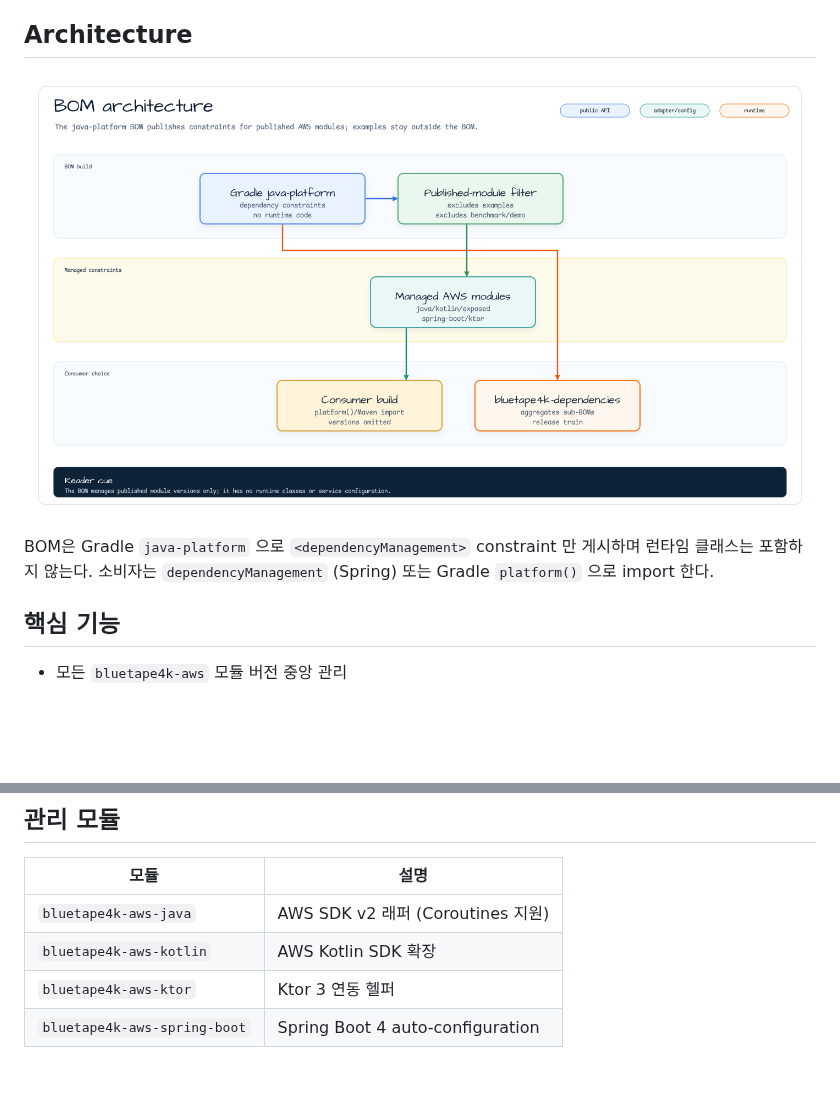
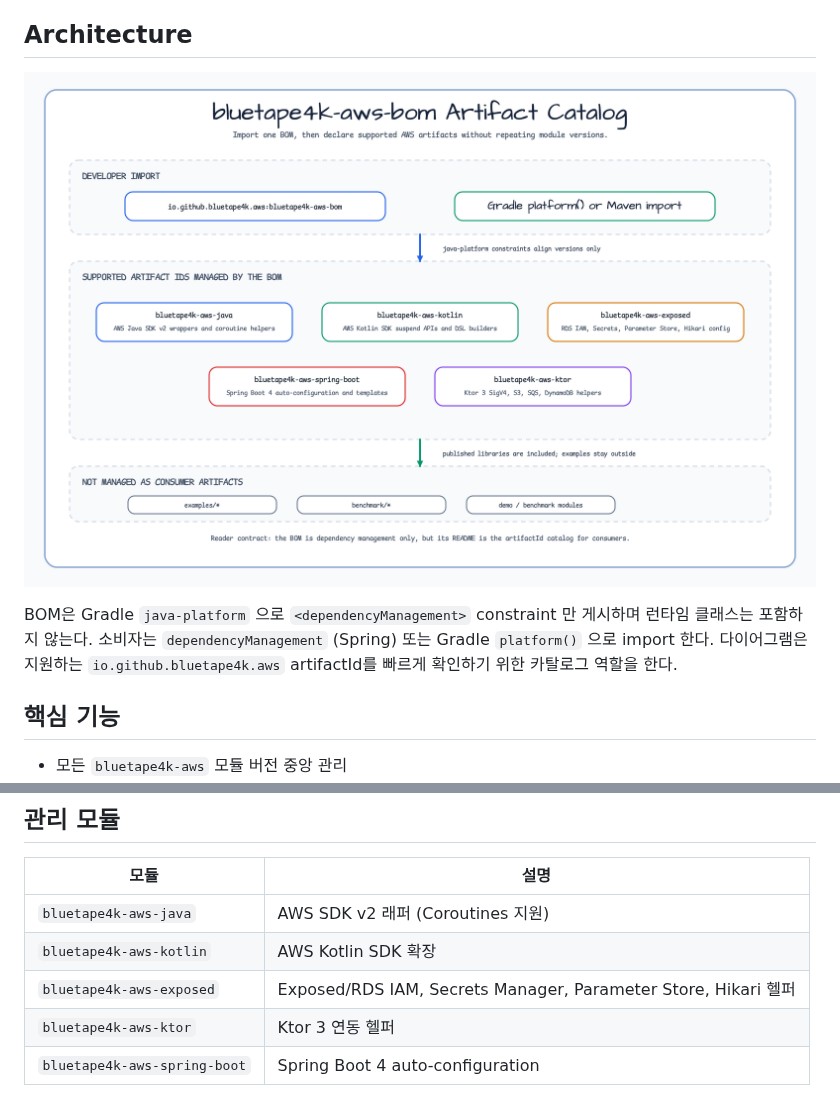
Before and after one commit to bluetape4k/bluetape4k-aws, a Markdown page: bom/README.ko.md, 2 parts joined by grey strips. Rendered like a GitHub page; pictures changed too: docs/images/readme-diagrams/bom-architecture-01.png; blank space fills up the shorter version.

```diff
--- a/bom/README.ko.md
+++ b/bom/README.ko.md
@@ -10,7 +10,8 @@
 ![bom Architecture diagram](../docs/images/readme-diagrams/bom-architecture-01.png)
 
 BOM은 Gradle `java-platform` 으로 `<dependencyManagement>` constraint 만 게시하며 런타임 클래스는 포함하지 않는다.
-소비자는 `dependencyManagement` (Spring) 또는 Gradle `platform()` 으로 import 한다.
+소비자는 `dependencyManagement` (Spring) 또는 Gradle `platform()` 으로 import 한다. 다이어그램은 지원하는
+`io.github.bluetape4k.aws` artifactId를 빠르게 확인하기 위한 카탈로그 역할을 한다.
 
 ## 핵심 기능
 
@@ -24,6 +25,7 @@ BOM은 Gradle `java-platform` 으로 `<dependencyManagement>` constraint 만 게
 |------|------|
 | `bluetape4k-aws-java` | AWS SDK v2 래퍼 (Coroutines 지원) |
 | `bluetape4k-aws-kotlin` | AWS Kotlin SDK 확장 |
+| `bluetape4k-aws-exposed` | Exposed/RDS IAM, Secrets Manager, Parameter Store, Hikari 헬퍼 |
 | `bluetape4k-aws-ktor` | Ktor 3 연동 헬퍼 |
 | `bluetape4k-aws-spring-boot` | Spring Boot 4 auto-configuration |
 
```
Also changed, not shown: bom/README.md (+2 -1 lines), 1 other file.
